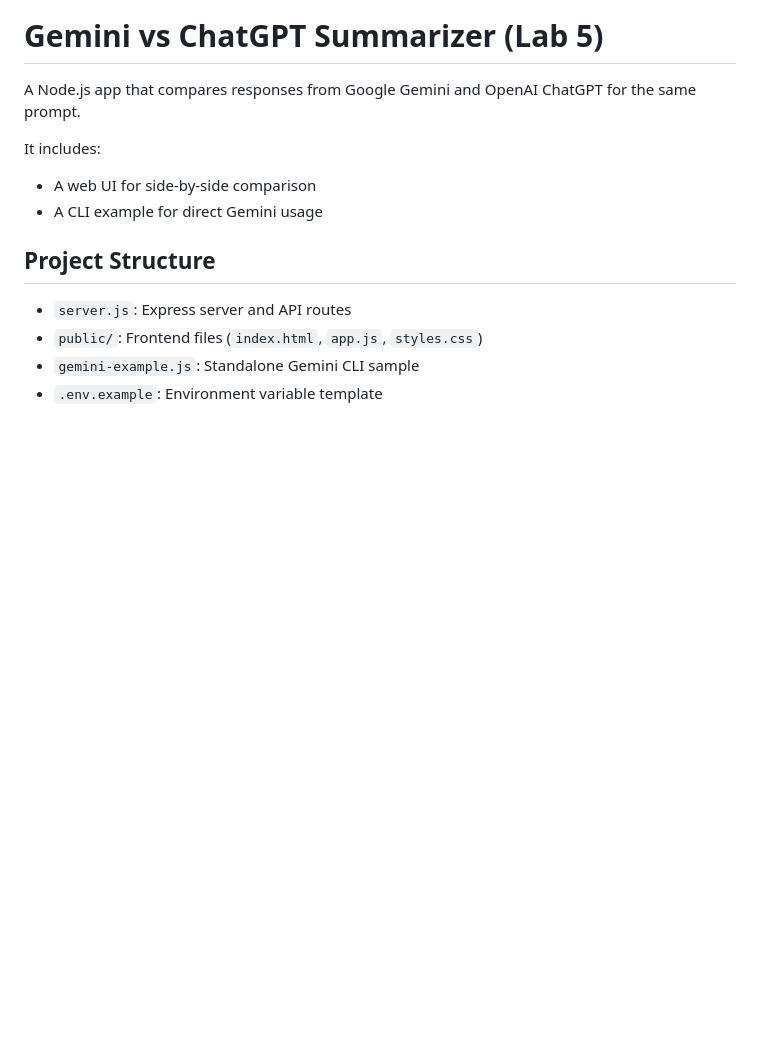
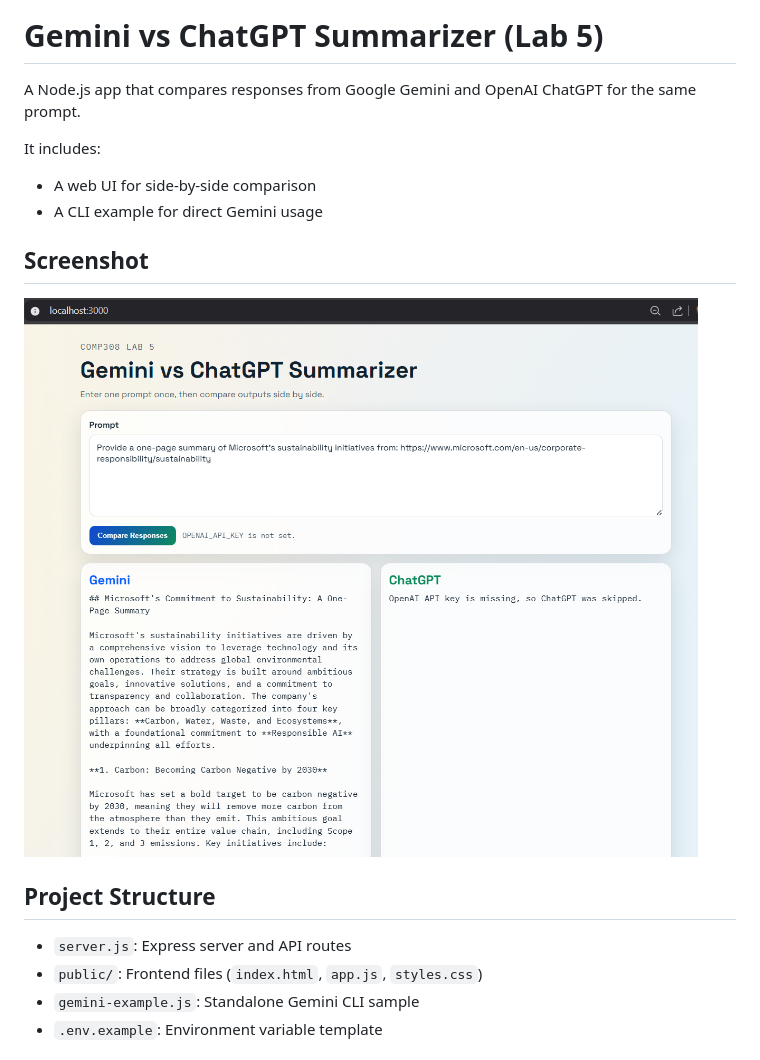
Before and after one commit to Raziel1991/Amerging-308-Lab5, a Markdown page: README.md, the part around the change. Drawn GitHub-style; pictures changed too: Images/MainScreen.png (added); blank space fills up the shorter version.

Commit message:
addded screenshot

```diff
--- a/README.md
+++ b/README.md
@@ -5,6 +5,10 @@ A Node.js app that compares responses from Google Gemini and OpenAI ChatGPT for
 It includes:
 - A web UI for side-by-side comparison
 - A CLI example for direct Gemini usage
+
+## Screenshot
+
+![Main Screen](Images/MainScreen.png)
 
 ## Project Structure
 
```
